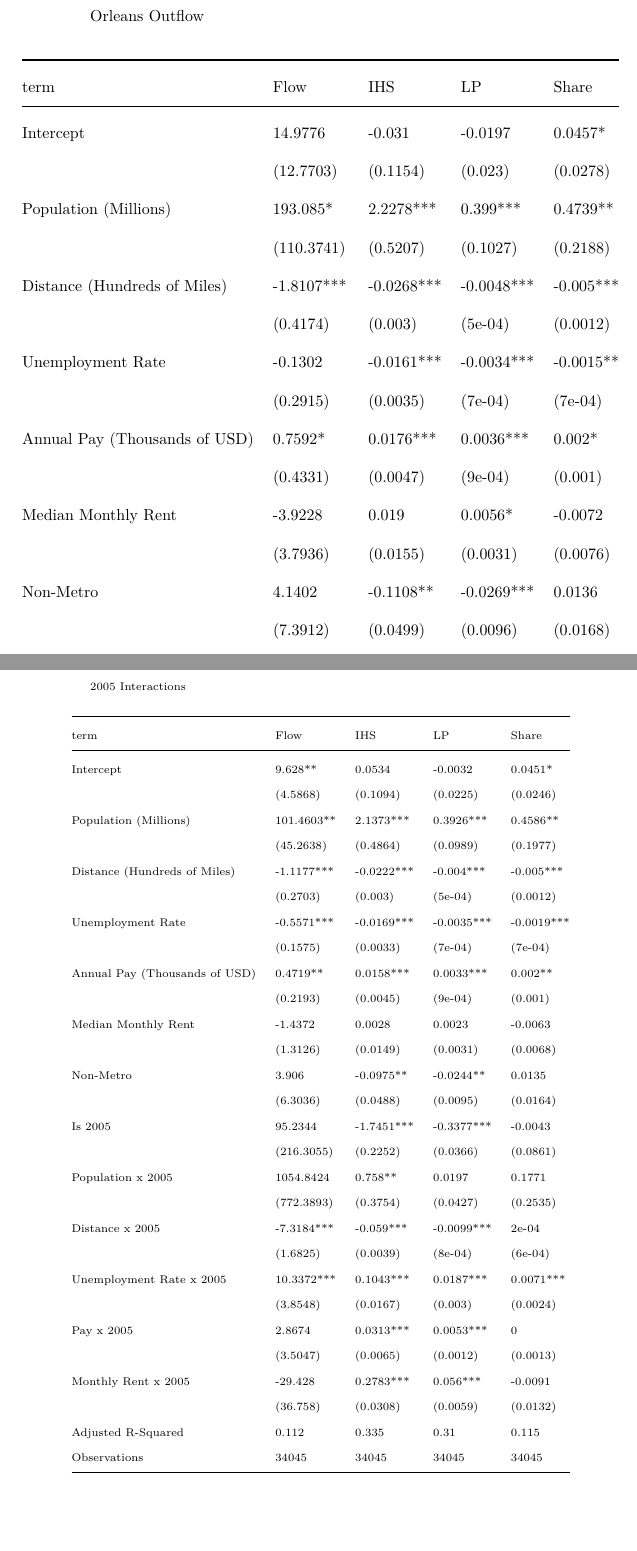
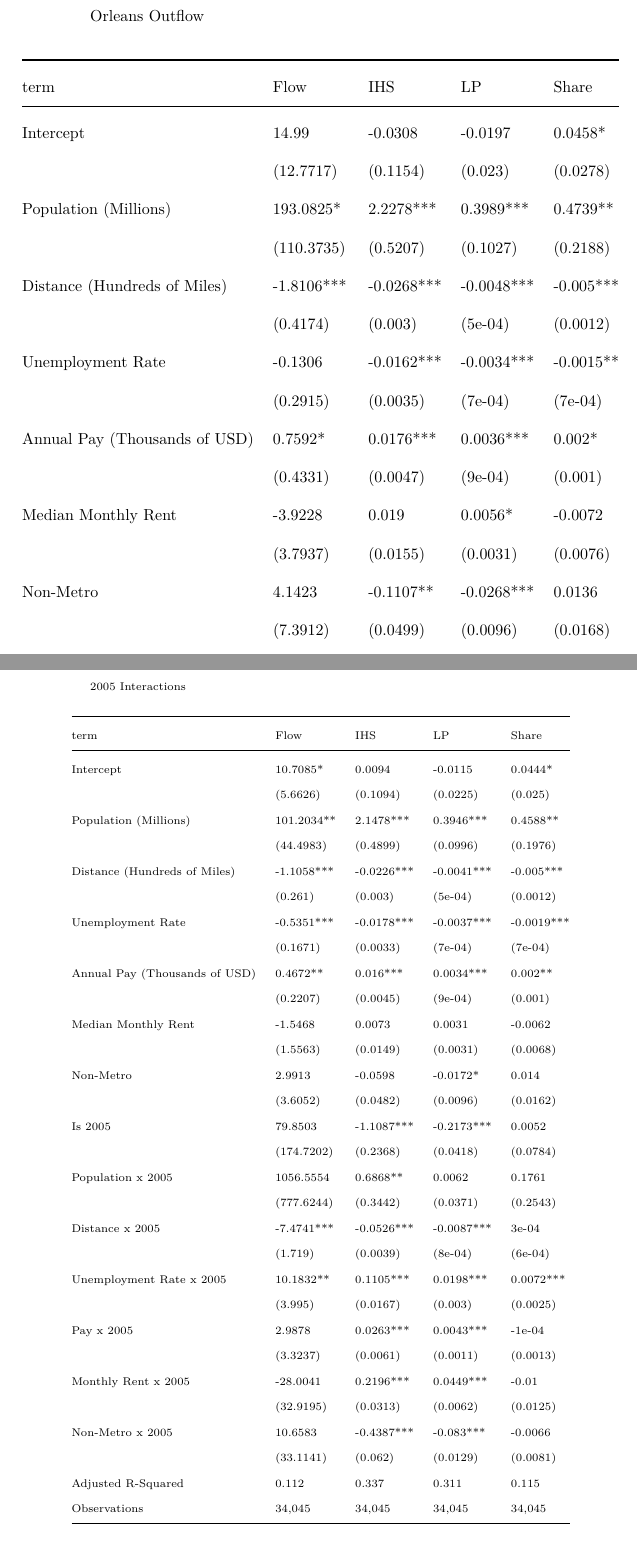
Before and after one commit to rdinter/NOAA-migration, a LaTeX paper (5-writing/katrina/5-katrina.tex): two parts of pages 16 and 17 of 17, joined at a grey line, cut so that both start at the same text. Compiled offline with pdfLaTeX.

Commit message:
formula update and tidy push

```diff
--- a/5-writing/katrina/5-katrina.tex
+++ b/5-writing/katrina/5-katrina.tex
@@ -85,7 +85,7 @@
   \postauthor{\par}
   \predate{\centering\large\emph}
   \postdate{\par}
-  \date{07 June 2017}
+  \date{13 June 2017}
 
 
 \begin{document}
@@ -662,21 +662,21 @@ term & Flow & IHS & LP & Share\tabularnewline
 term & Flow & IHS & LP & Share\tabularnewline
 \midrule
 \endhead
-Intercept & 14.9776 & -0.031 & -0.0197 & 0.0457*\tabularnewline
-& (12.7703) & (0.1154) & (0.023) & (0.0278)\tabularnewline
-Population (Millions) & 193.085* & 2.2278*** & 0.399*** &
+Intercept & 14.99 & -0.0308 & -0.0197 & 0.0458*\tabularnewline
+& (12.7717) & (0.1154) & (0.023) & (0.0278)\tabularnewline
+Population (Millions) & 193.0825* & 2.2278*** & 0.3989*** &
 0.4739**\tabularnewline
-& (110.3741) & (0.5207) & (0.1027) & (0.2188)\tabularnewline
-Distance (Hundreds of Miles) & -1.8107*** & -0.0268*** & -0.0048*** &
+& (110.3735) & (0.5207) & (0.1027) & (0.2188)\tabularnewline
+Distance (Hundreds of Miles) & -1.8106*** & -0.0268*** & -0.0048*** &
 -0.005***\tabularnewline
 & (0.4174) & (0.003) & (5e-04) & (0.0012)\tabularnewline
-Unemployment Rate & -0.1302 & -0.0161*** & -0.0034*** &
+Unemployment Rate & -0.1306 & -0.0162*** & -0.0034*** &
 -0.0015**\tabularnewline
 & (0.2915) & (0.0035) & (7e-04) & (7e-04)\tabularnewline
 Annual Pay (Thousands of USD) & 0.7592* & 0.0176*** & 0.0036*** &
 0.002*\tabularnewline
 & (0.4331) & (0.0047) & (9e-04) & (0.001)\tabularnewline
 Median Monthly Rent & -3.9228 & 0.019 & 0.0056* & -0.0072\tabularnewline
-& (3.7936) & (0.0155) & (0.0031) & (0.0076)\tabularnewline
-Non-Metro & 4.1402 & -0.1108** & -0.0269*** & 0.0136\tabularnewline
+& (3.7937) & (0.0155) & (0.0031) & (0.0076)\tabularnewline
+Non-Metro & 4.1423 & -0.1107** & -0.0268*** & 0.0136\tabularnewline
 & (7.3912) & (0.0499) & (0.0096) & (0.0168)\tabularnewline
@@ -702,41 +702,45 @@ term & Flow & IHS & LP & Share\tabularnewline
 term & Flow & IHS & LP & Share\tabularnewline
 \midrule
 \endhead
-Intercept & 9.628** & 0.0534 & -0.0032 & 0.0451*\tabularnewline
-& (4.5868) & (0.1094) & (0.0225) & (0.0246)\tabularnewline
-Population (Millions) & 101.4603** & 2.1373*** & 0.3926*** &
-0.4586**\tabularnewline
-& (45.2638) & (0.4864) & (0.0989) & (0.1977)\tabularnewline
-Distance (Hundreds of Miles) & -1.1177*** & -0.0222*** & -0.004*** &
+Intercept & 10.7085* & 0.0094 & -0.0115 & 0.0444*\tabularnewline
+& (5.6626) & (0.1094) & (0.0225) & (0.025)\tabularnewline
+Population (Millions) & 101.2034** & 2.1478*** & 0.3946*** &
+0.4588**\tabularnewline
+& (44.4983) & (0.4899) & (0.0996) & (0.1976)\tabularnewline
+Distance (Hundreds of Miles) & -1.1058*** & -0.0226*** & -0.0041*** &
 -0.005***\tabularnewline
-& (0.2703) & (0.003) & (5e-04) & (0.0012)\tabularnewline
-Unemployment Rate & -0.5571*** & -0.0169*** & -0.0035*** &
+& (0.261) & (0.003) & (5e-04) & (0.0012)\tabularnewline
+Unemployment Rate & -0.5351*** & -0.0178*** & -0.0037*** &
 -0.0019***\tabularnewline
-& (0.1575) & (0.0033) & (7e-04) & (7e-04)\tabularnewline
-Annual Pay (Thousands of USD) & 0.4719** & 0.0158*** & 0.0033*** &
+& (0.1671) & (0.0033) & (7e-04) & (7e-04)\tabularnewline
+Annual Pay (Thousands of USD) & 0.4672** & 0.016*** & 0.0034*** &
 0.002**\tabularnewline
-& (0.2193) & (0.0045) & (9e-04) & (0.001)\tabularnewline
-Median Monthly Rent & -1.4372 & 0.0028 & 0.0023 & -0.0063\tabularnewline
-& (1.3126) & (0.0149) & (0.0031) & (0.0068)\tabularnewline
-Non-Metro & 3.906 & -0.0975** & -0.0244** & 0.0135\tabularnewline
-& (6.3036) & (0.0488) & (0.0095) & (0.0164)\tabularnewline
-Is 2005 & 95.2344 & -1.7451*** & -0.3377*** & -0.0043\tabularnewline
-& (216.3055) & (0.2252) & (0.0366) & (0.0861)\tabularnewline
-Population x 2005 & 1054.8424 & 0.758** & 0.0197 & 0.1771\tabularnewline
-& (772.3893) & (0.3754) & (0.0427) & (0.2535)\tabularnewline
-Distance x 2005 & -7.3184*** & -0.059*** & -0.0099*** &
-2e-04\tabularnewline
-& (1.6825) & (0.0039) & (8e-04) & (6e-04)\tabularnewline
-Unemployment Rate x 2005 & 10.3372*** & 0.1043*** & 0.0187*** &
-0.0071***\tabularnewline
-& (3.8548) & (0.0167) & (0.003) & (0.0024)\tabularnewline
-Pay x 2005 & 2.8674 & 0.0313*** & 0.0053*** & 0\tabularnewline
-& (3.5047) & (0.0065) & (0.0012) & (0.0013)\tabularnewline
-Monthly Rent x 2005 & -29.428 & 0.2783*** & 0.056*** &
--0.0091\tabularnewline
-& (36.758) & (0.0308) & (0.0059) & (0.0132)\tabularnewline
-Adjusted R-Squared & 0.112 & 0.335 & 0.31 & 0.115\tabularnewline
-Observations & 34045 & 34045 & 34045 & 34045\tabularnewline
+& (0.2207) & (0.0045) & (9e-04) & (0.001)\tabularnewline
+Median Monthly Rent & -1.5468 & 0.0073 & 0.0031 & -0.0062\tabularnewline
+& (1.5563) & (0.0149) & (0.0031) & (0.0068)\tabularnewline
+Non-Metro & 2.9913 & -0.0598 & -0.0172* & 0.014\tabularnewline
+& (3.6052) & (0.0482) & (0.0096) & (0.0162)\tabularnewline
+Is 2005 & 79.8503 & -1.1087*** & -0.2173*** & 0.0052\tabularnewline
+& (174.7202) & (0.2368) & (0.0418) & (0.0784)\tabularnewline
+Population x 2005 & 1056.5554 & 0.6868** & 0.0062 &
+0.1761\tabularnewline
+& (777.6244) & (0.3442) & (0.0371) & (0.2543)\tabularnewline
+Distance x 2005 & -7.4741*** & -0.0526*** & -0.0087*** &
+3e-04\tabularnewline
+& (1.719) & (0.0039) & (8e-04) & (6e-04)\tabularnewline
+Unemployment Rate x 2005 & 10.1832** & 0.1105*** & 0.0198*** &
+0.0072***\tabularnewline
+& (3.995) & (0.0167) & (0.003) & (0.0025)\tabularnewline
+Pay x 2005 & 2.9878 & 0.0263*** & 0.0043*** & -1e-04\tabularnewline
+& (3.3237) & (0.0061) & (0.0011) & (0.0013)\tabularnewline
+Monthly Rent x 2005 & -28.0041 & 0.2196*** & 0.0449*** &
+-0.01\tabularnewline
+& (32.9195) & (0.0313) & (0.0062) & (0.0125)\tabularnewline
+Non-Metro x 2005 & 10.6583 & -0.4387*** & -0.083*** &
+-0.0066\tabularnewline
+& (33.1141) & (0.062) & (0.0129) & (0.0081)\tabularnewline
+Adjusted R-Squared & 0.112 & 0.337 & 0.311 & 0.115\tabularnewline
+Observations & 34,045 & 34,045 & 34,045 & 34,045\tabularnewline
 \bottomrule
 \end{longtable}
 
```
Also changed, not shown: 5-writing/katrina/5-katrina.pdf, 5-writing/katrina/5-katrina.tex (4 more changed lines), 2 other files.
